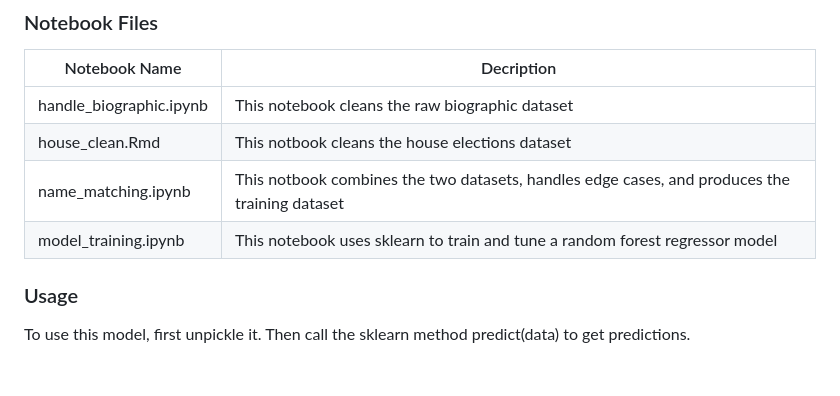
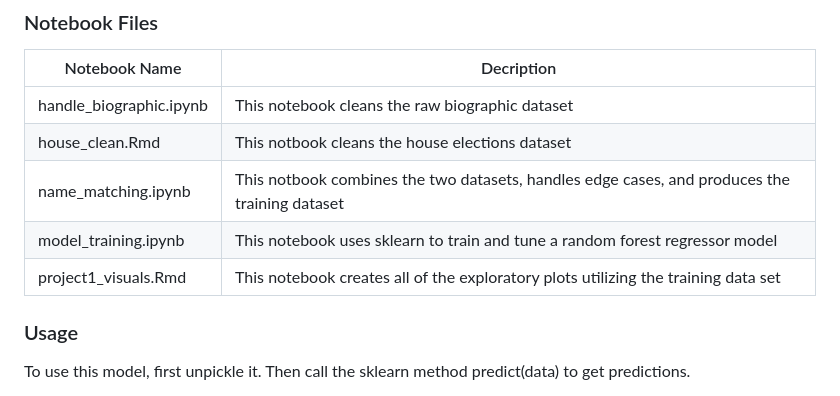
Before and after one commit to ethan-buckner/house_election_model, a Markdown page: README.md, the part around the change. GitHub-like rendering; blank space fills up the shorter version.

```diff
--- a/README.md
+++ b/README.md
@@ -21,6 +21,7 @@
 | house_clean.Rmd | This notbook cleans the house elections dataset |
 | name_matching.ipynb | This notbook combines the two datasets, handles edge cases, and produces the training dataset |
 | model_training.ipynb | This notebook uses sklearn to train and tune a random forest regressor model |
+| project1_visuals.Rmd | This notebook creates all of the exploratory plots utilizing the training data set |
 
 ### Usage
 To use this model, first unpickle it. Then call the sklearn method predict(data) to get predictions.
```
